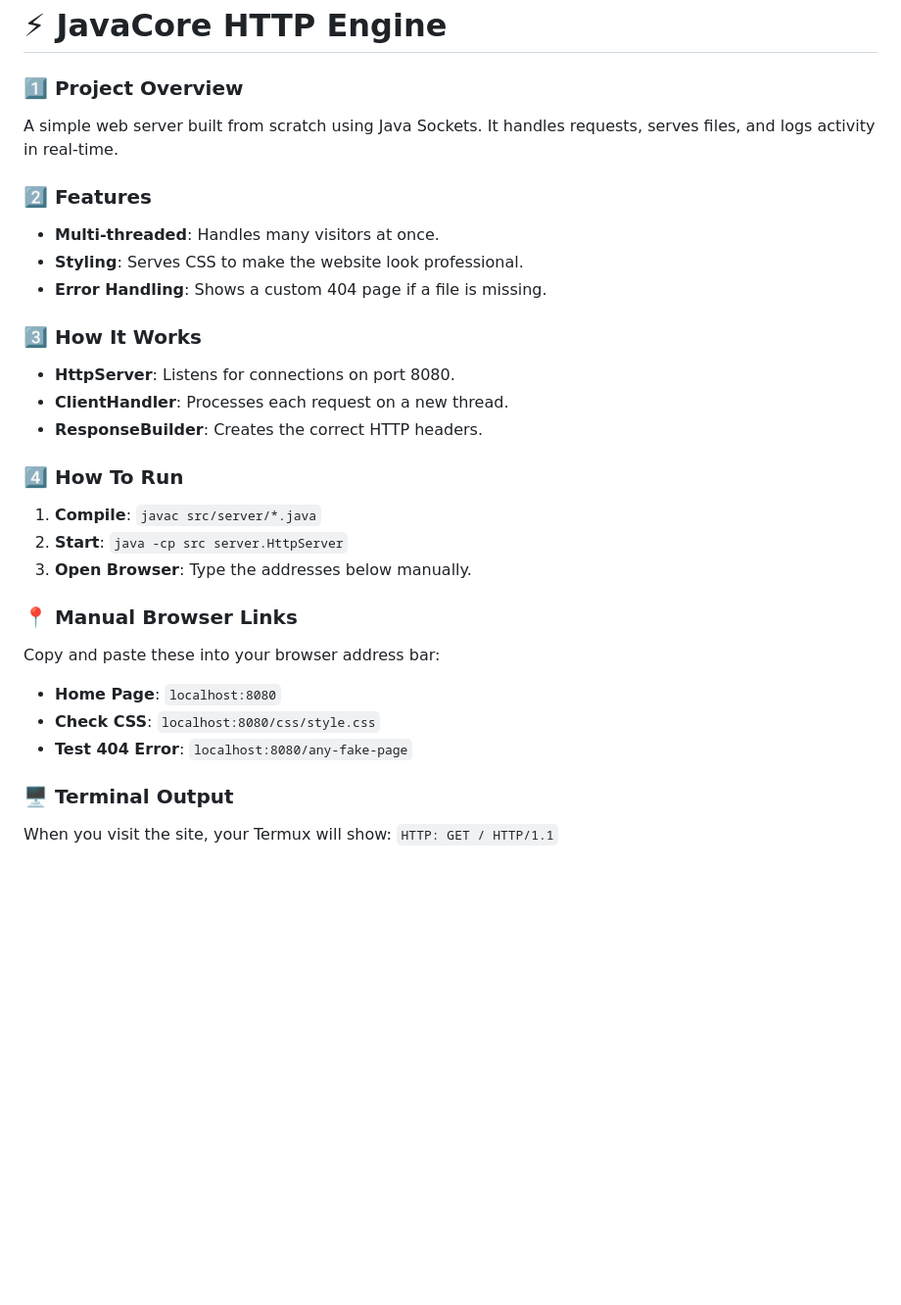
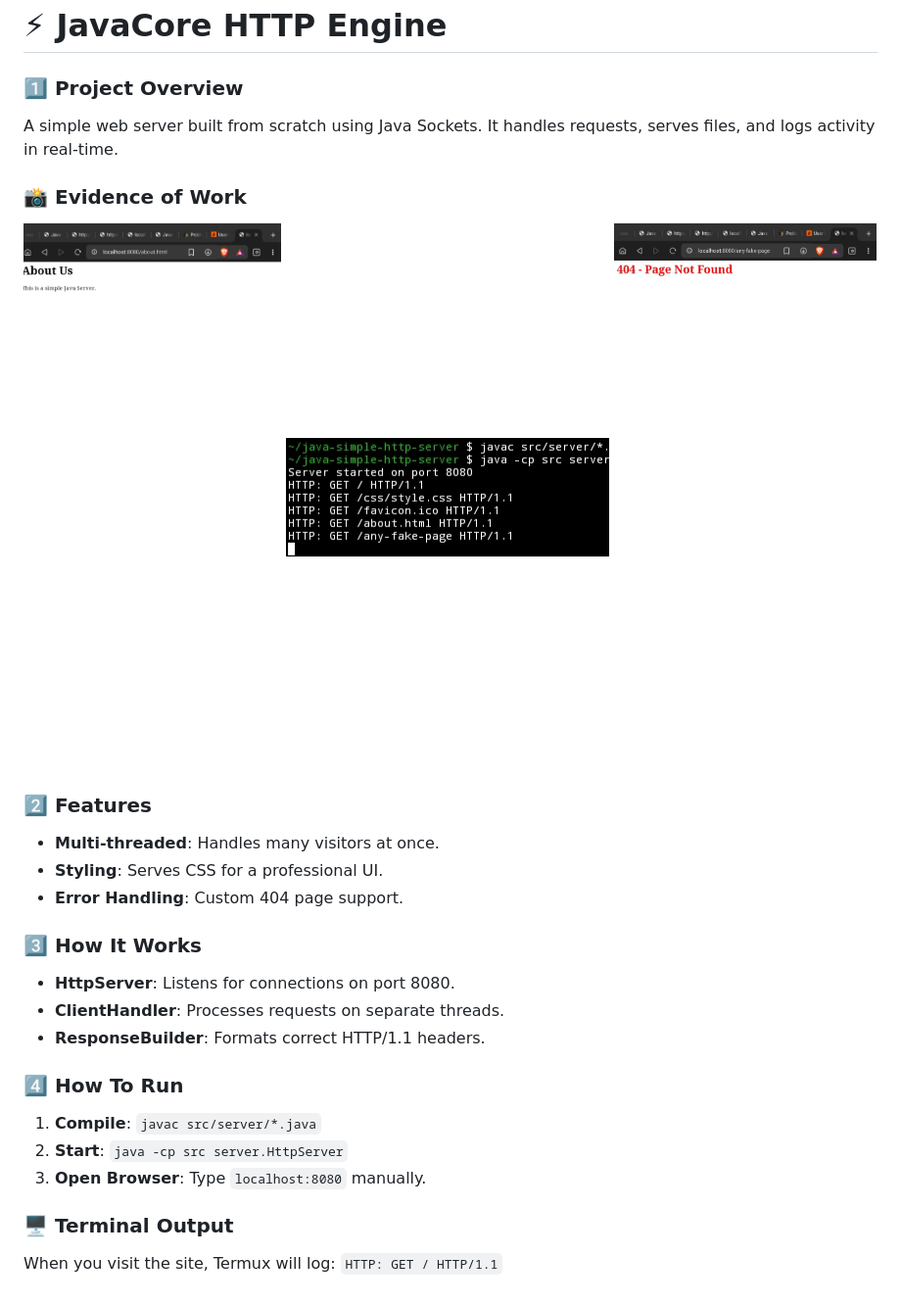
Before and after one commit to EngReteti/java-simple-http-server, a Markdown page: README.md, the part around the change. Shown: that part at 98% size. GitHub-like rendering; pictures changed too: screenshots/browser_view.jpg (added), screenshots/server_details.jpg (added), screenshots/terminal_output.jpg (added); blank space fills up the shorter version.

Commit message:
Documentation: Added project screenshots and updated README

```diff
--- a/README.md
+++ b/README.md
@@ -5,27 +5,26 @@ Educational Project — Built to understand low-level web server architecture.
 ### 1️⃣ Project Overview
 A simple web server built from scratch using Java Sockets. It handles requests, serves files, and logs activity in real-time.
 
+### 📸 Evidence of Work
+![Terminal Logs](screenshots/terminal_output.jpg)
+![Web Browser View](screenshots/browser_view.jpg)
+![Technical Details](screenshots/server_details.jpg)
+
 ### 2️⃣ Features
 - **Multi-threaded**: Handles many visitors at once.
-- **Styling**: Serves CSS to make the website look professional.
-- **Error Handling**: Shows a custom 404 page if a file is missing.
+- **Styling**: Serves CSS for a professional UI.
+- **Error Handling**: Custom 404 page support.
 
 ### 3️⃣ How It Works
 - **HttpServer**: Listens for connections on port 8080.
-- **ClientHandler**: Processes each request on a new thread.
-- **ResponseBuilder**: Creates the correct HTTP headers.
+- **ClientHandler**: Processes requests on separate threads.
+- **ResponseBuilder**: Formats correct HTTP/1.1 headers.
 
 ### 4️⃣ How To Run
 1. **Compile**: `javac src/server/*.java`
 2. **Start**: `java -cp src server.HttpServer`
-3. **Open Browser**: Type the addresses below manually.
-
-### 📍 Manual Browser Links
-Copy and paste these into your browser address bar:
-- **Home Page**: `localhost:8080`
-- **Check CSS**: `localhost:8080/css/style.css`
-- **Test 404 Error**: `localhost:8080/any-fake-page`
+3. **Open Browser**: Type `localhost:8080` manually.
 
 ### 🖥️ Terminal Output
-When you visit the site, your Termux will show:
+When you visit the site, Termux will log:
 `HTTP: GET / HTTP/1.1`
```
